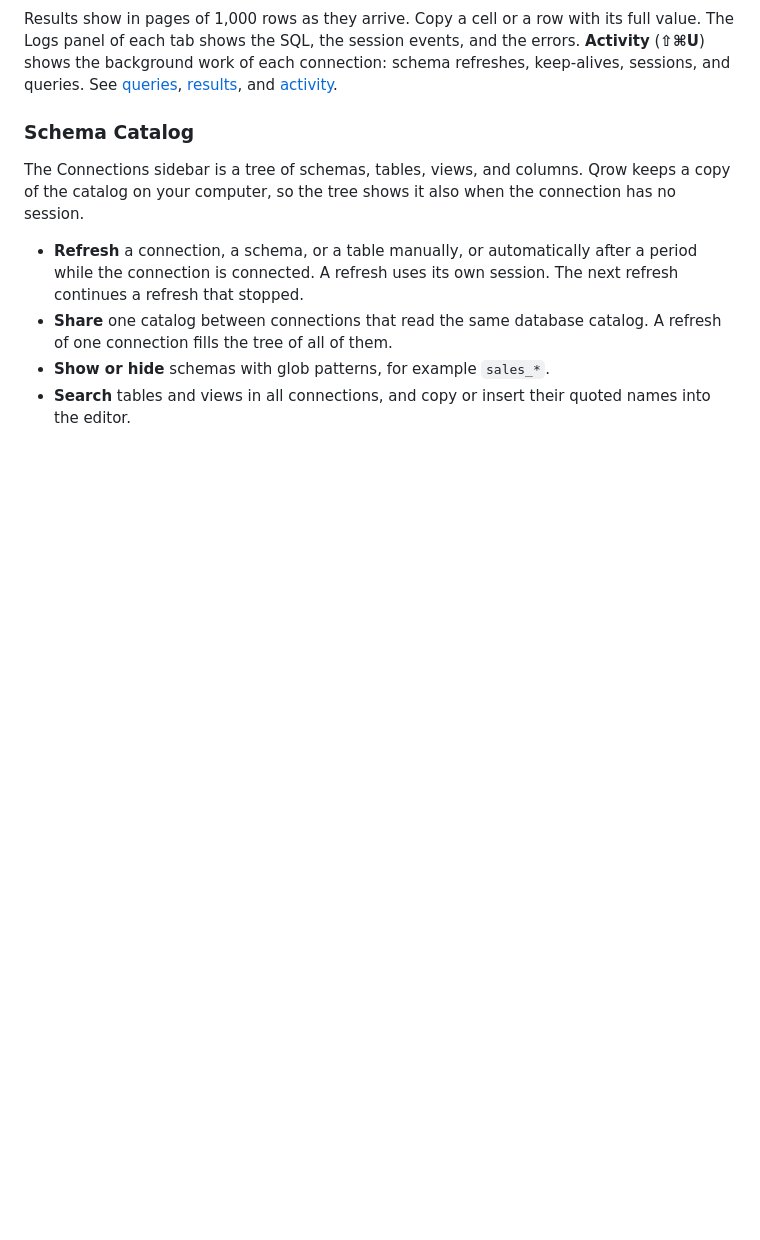
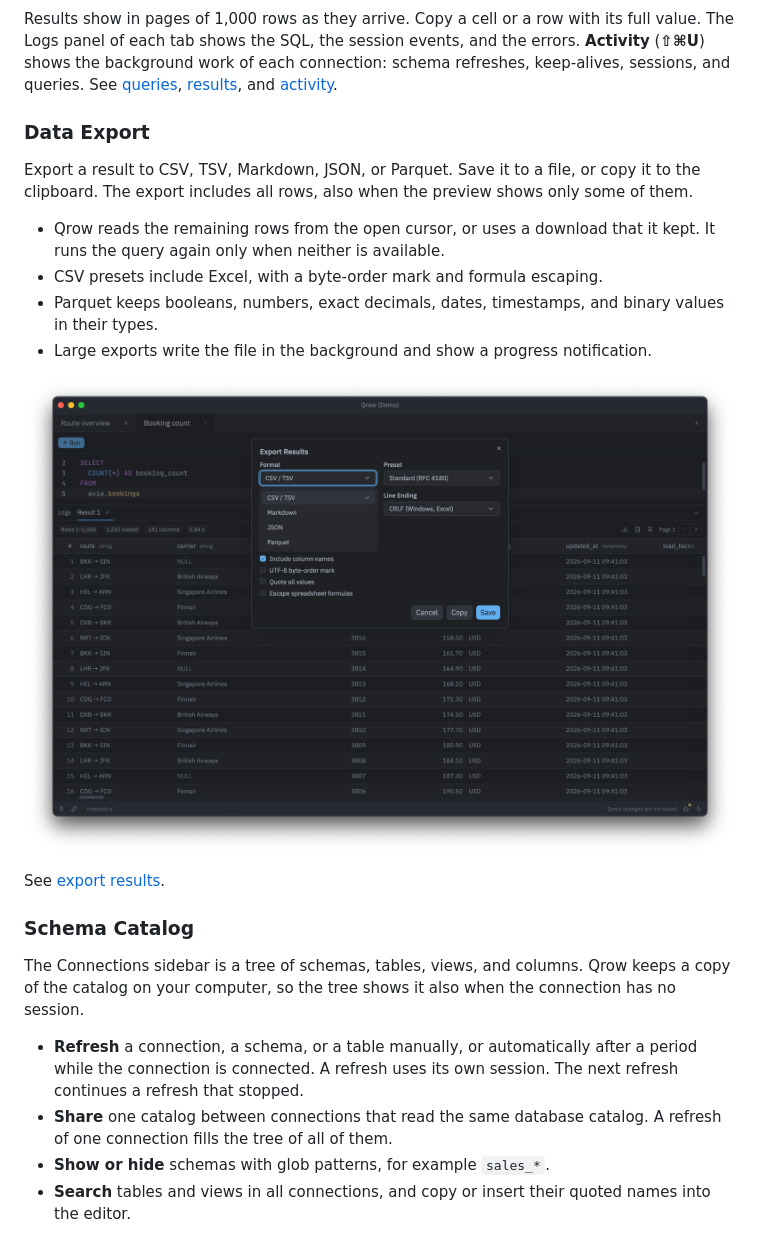
Before and after one commit to vsevolodbazhan/qrow, a Markdown page: README.md, the part around the change. GitHub-like rendering; pictures changed too: assets/screenshots/demo-export.png (added); blank space fills up the shorter version.

Commit message:
docs(readme): add data export section

```diff
--- a/README.md
+++ b/README.md
@@ -63,6 +63,24 @@ and the errors. **Activity** (**⇧⌘U**) shows the background work of each
 connection: schema refreshes, keep-alives, sessions, and queries. See
 [queries](docs/queries.md), [results](docs/results.md), and
 [activity](docs/activity.md).
+
+### Data Export
+
+Export a result to CSV, TSV, Markdown, JSON, or Parquet. Save it to a file, or
+copy it to the clipboard. The export includes all rows, also when the preview
+shows only some of them.
+
+- Qrow reads the remaining rows from the open cursor, or uses a download that
+  it kept. It runs the query again only when neither is available.
+- CSV presets include Excel, with a byte-order mark and formula escaping.
+- Parquet keeps booleans, numbers, exact decimals, dates, timestamps, and
+  binary values in their types.
+- Large exports write the file in the background and show a progress
+  notification.
+
+![Qrow demo with data export window](assets/screenshots/demo-export.png)
+
+See [export results](docs/results.md#export-results).
 
 ### Schema Catalog
 
```
